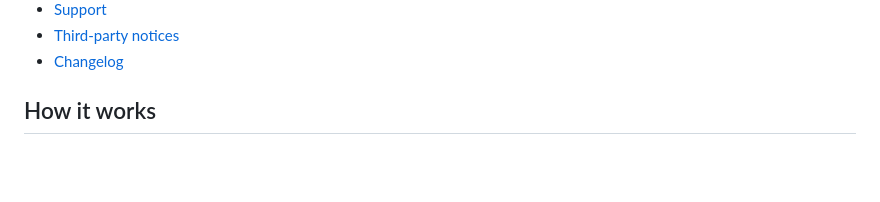
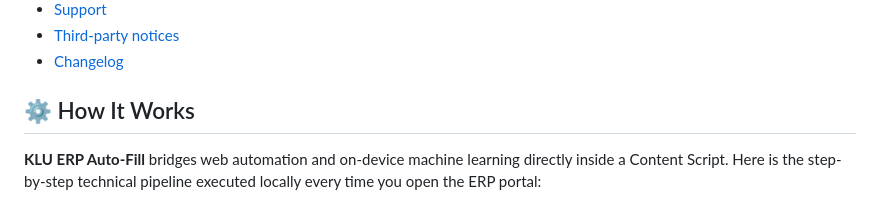
Before and after one commit to tejaswin-amara/klu-erp-assistant, a Markdown page: README.md, the part around one of its changes. GitHub-like rendering; blank space fills up the shorter version.

````diff
--- a/README.md
+++ b/README.md
@@ -70,6 +70,8 @@
 - [Third-party notices](THIRD_PARTY_NOTICES.md)
 - [Changelog](CHANGELOG.md)
 
-## How it works
+## ⚙️ How It Works
+
+**KLU ERP Auto-Fill** bridges web automation and on-device machine learning directly inside a Content Script. Here is the step-by-step technical pipeline executed locally every time you open the ERP portal:
 
 ```mermaid
````
Also changed, not shown: other parts of README.md (+6 -18 lines).
